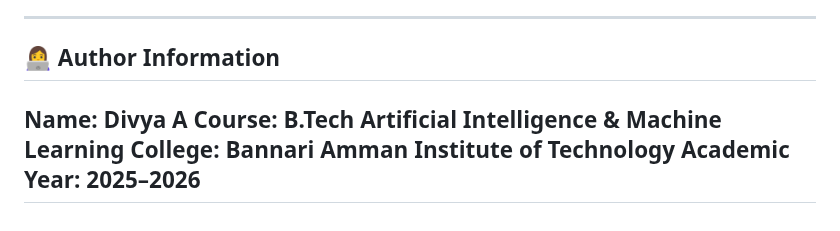
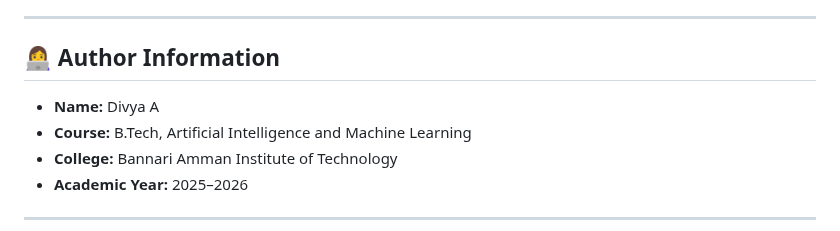
Before and after one commit to Divyaa2601/AI, a Markdown page: TASK-7/README.md, the part around the change. Rendered like a GitHub page.

```diff
--- a/TASK-7/README.md
+++ b/TASK-7/README.md
@@ -137,10 +137,11 @@ By completing this project, you will:
 
 ---
 
-## 👩‍💻 **Author Information**
+## 👩‍💻 Author Information
 
-**Name:** Divya A
-**Course:** B.Tech Artificial Intelligence & Machine Learning
-**College:** Bannari Amman Institute of Technology
-**Academic Year:** 2025–2026
+* **Name:** Divya A
+* **Course:** B.Tech, Artificial Intelligence and Machine Learning
+* **College:** Bannari Amman Institute of Technology
+* **Academic Year:** 2025–2026
+
 ---
```
